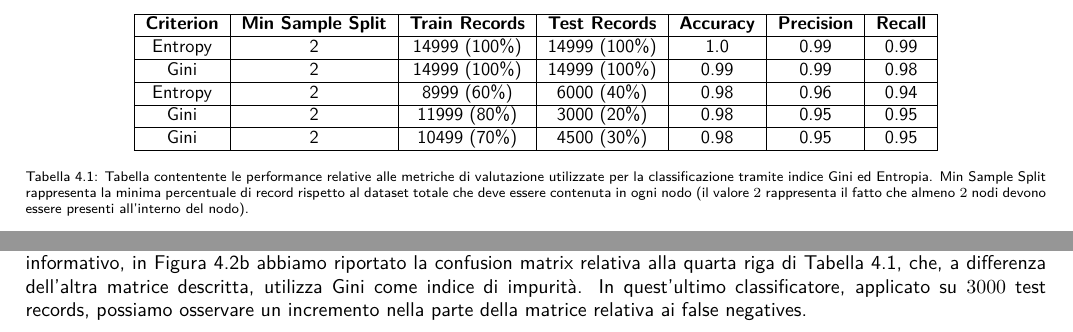
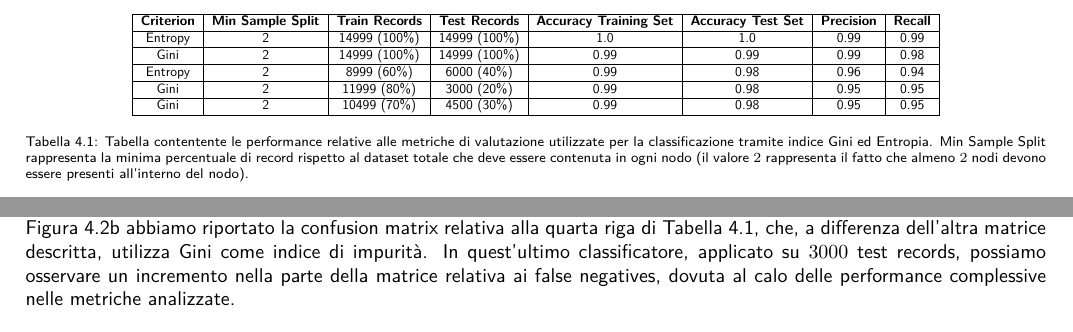
Before and after one commit to germz01/Human-Resources-Analysis, a LaTeX document (main.tex, which reads chapters/4.tex): two parts of page 16 of 16, joined at a grey line, cut so that both start at the same text. Compiled offline with XeLaTeX.

Commit message:
Minor Fixes

```diff
--- a/chapters/4.tex
+++ b/chapters/4.tex
@@ -76,15 +76,16 @@ condotta analizzando lo score ottenuto utilizzando le metriche \textit{Accuracy}
 \begin{table}
     \centering
     \resizebox{0.8\textwidth}{!}{
-        \begin{tabular}{| c | c | c | c | c | c | c |}
+        \begin{tabular}{| c | c | c | c | c | c | c | c | c |}
             \hline
             \textbf{Criterion} & \textbf{Min Sample Split} & \textbf{Train Records} & \textbf{Test Records} &
-            \textbf{Accuracy} & \textbf{Precision} & \textbf{Recall} \\ \hline
-            Entropy & 2 & 14999 (100\%) & 14999 (100\%) & 1.0 & 0.99 & 0.99 \\ \hline
-            Gini & 2 & 14999 (100\%) & 14999 (100\%) & 0.99 & 0.99 & 0.98 \\ \hline
-            Entropy & 2 & 8999 (60\%) & 6000 (40\%) & 0.98 & 0.96 & 0.94 \\ \hline
-            Gini & 2 & 11999 (80\%) & 3000 (20\%) & 0.98 & 0.95 & 0.95 \\ \hline
-            Gini & 2 & 10499 (70\%) & 4500 (30\%) & 0.98 & 0.95 & 0.95 \\ \hline
+            \textbf{Accuracy Training Set} & \textbf{Accuracy Test Set} & \textbf{Precision} & \textbf{Recall}
+            \\ \hline
+            Entropy & 2 & 14999 (100\%) & 14999 (100\%) & 1.0 & 1.0 & 0.99 & 0.99 \\ \hline
+            Gini & 2 & 14999 (100\%) & 14999 (100\%) & 0.99 & 0.99 & 0.99 & 0.98 \\ \hline
+            Entropy & 2 & 8999 (60\%) & 6000 (40\%) & 0.99 & 0.98 & 0.96 & 0.94 \\ \hline
+            Gini & 2 & 11999 (80\%) & 3000 (20\%) & 0.99 & 0.98 & 0.95 & 0.95 \\ \hline
+            Gini & 2 & 10499 (70\%) & 4500 (30\%) & 0.99 & 0.98 & 0.95 & 0.95 \\ \hline
 %             \textbf{Gini} & 2.0 & 14999 & 14999 & 0.99 & 0.99 & 0.98 \\ \hline
 %             {} & {} & 11999 & 3000 & 0.98 & 0.95 & 0.95 \\ \hline
 %             {} & {} & 10499 & 4500 & 0.98 & 0.95 & 0.95 \\ \hline
@@ -135,7 +136,8 @@ che coloro che hanno lasciato l'azienda sono stati correttamente previsti dal cl
 in Figura \ref{fig:confusion_matrix_2} abbiamo riportato la confusion matrix relativa alla quarta riga di Tabella
 \ref{tab:classification_performance}, che, a differenza dell'altra matrice descritta, utilizza Gini come indice
 di impurità. In quest'ultimo classificatore, applicato su $3000$ test records, possiamo osservare un incremento
-nella parte della matrice relativa ai false negatives.
+nella parte della matrice relativa ai false negatives, dovuta al calo delle performance complessive nelle
+metriche analizzate.
 \begin{figure}[t!]
     \centering
     \begin{subfigure}{0.4\textwidth}
```
Also changed, not shown: main.pdf, chapters/4.tex (10 more changed lines).
